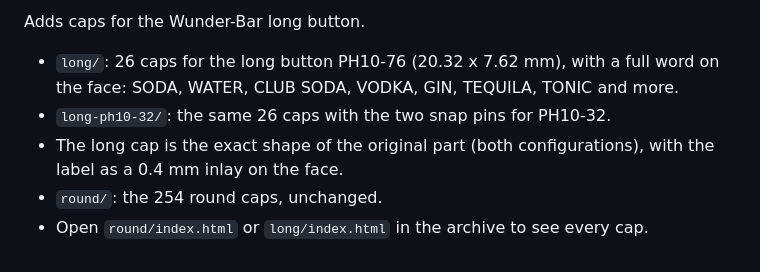
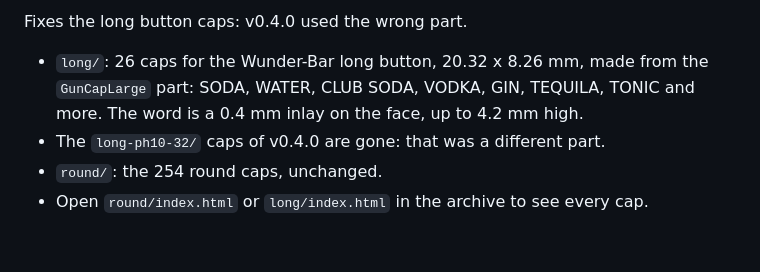
Before and after one commit to tinic/wunderbar-buttoncap, a Markdown page: RELEASE_NOTES.md, the part around the change. GitHub-like rendering.

```diff
--- a/RELEASE_NOTES.md
+++ b/RELEASE_NOTES.md
@@ -1,7 +1,6 @@
-Adds caps for the Wunder-Bar long button.
+Fixes the long button caps: v0.4.0 used the wrong part.
 
-- `long/`: 26 caps for the long button PH10-76 (20.32 x 7.62 mm), with a full word on the face: SODA, WATER, CLUB SODA, VODKA, GIN, TEQUILA, TONIC and more.
-- `long-ph10-32/`: the same 26 caps with the two snap pins for PH10-32.
-- The long cap is the exact shape of the original part (both configurations), with the label as a 0.4 mm inlay on the face.
+- `long/`: 26 caps for the Wunder-Bar long button, 20.32 x 8.26 mm, made from the `GunCapLarge` part: SODA, WATER, CLUB SODA, VODKA, GIN, TEQUILA, TONIC and more. The word is a 0.4 mm inlay on the face, up to 4.2 mm high.
+- The `long-ph10-32/` caps of v0.4.0 are gone: that was a different part.
 - `round/`: the 254 round caps, unchanged.
 - Open `round/index.html` or `long/index.html` in the archive to see every cap.
```
Also changed, not shown: README.md (+9 -11 lines), docs/long-mixers.jpg, docs/long-spirits.jpg, docs/long-water-and-soda.jpg, 5 other files.
